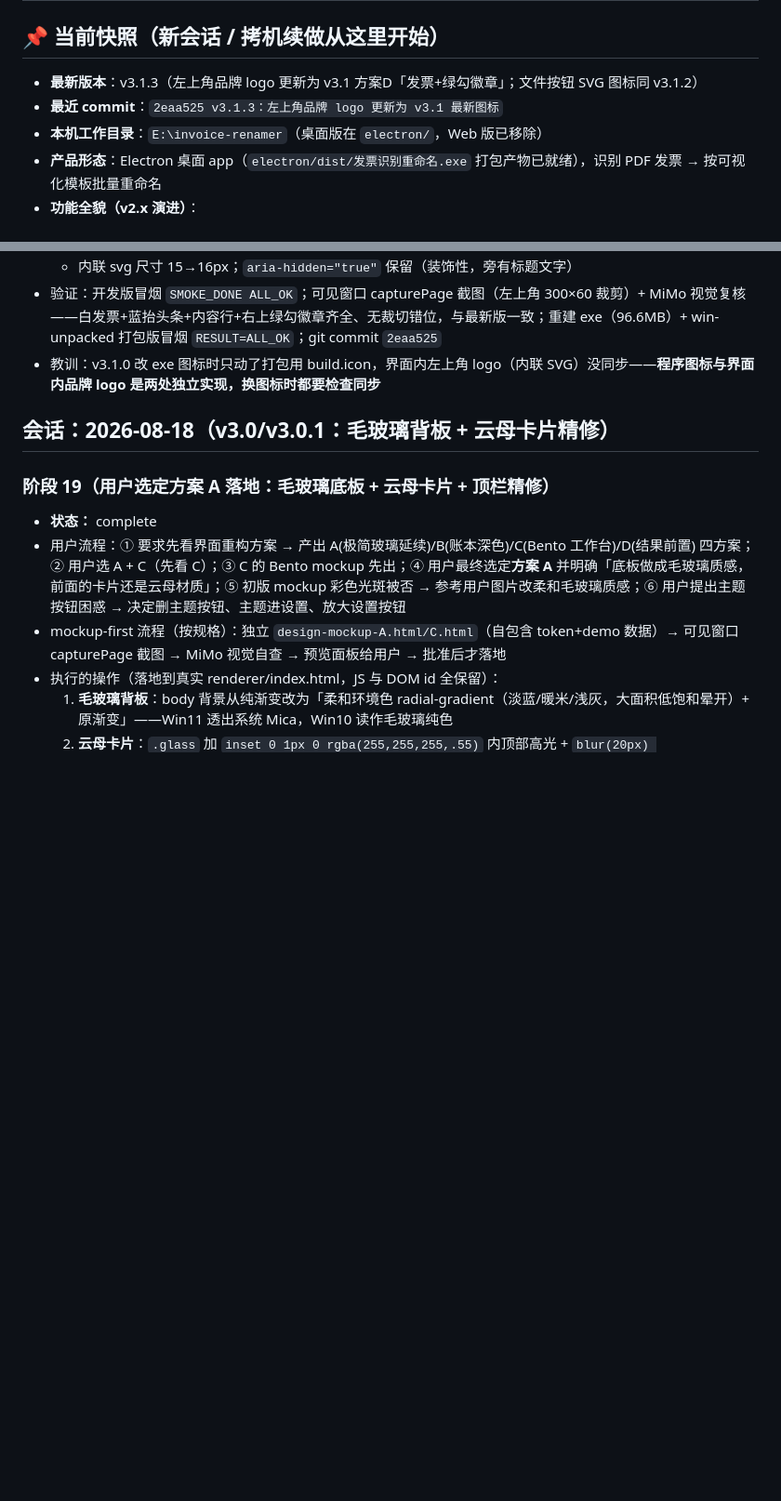
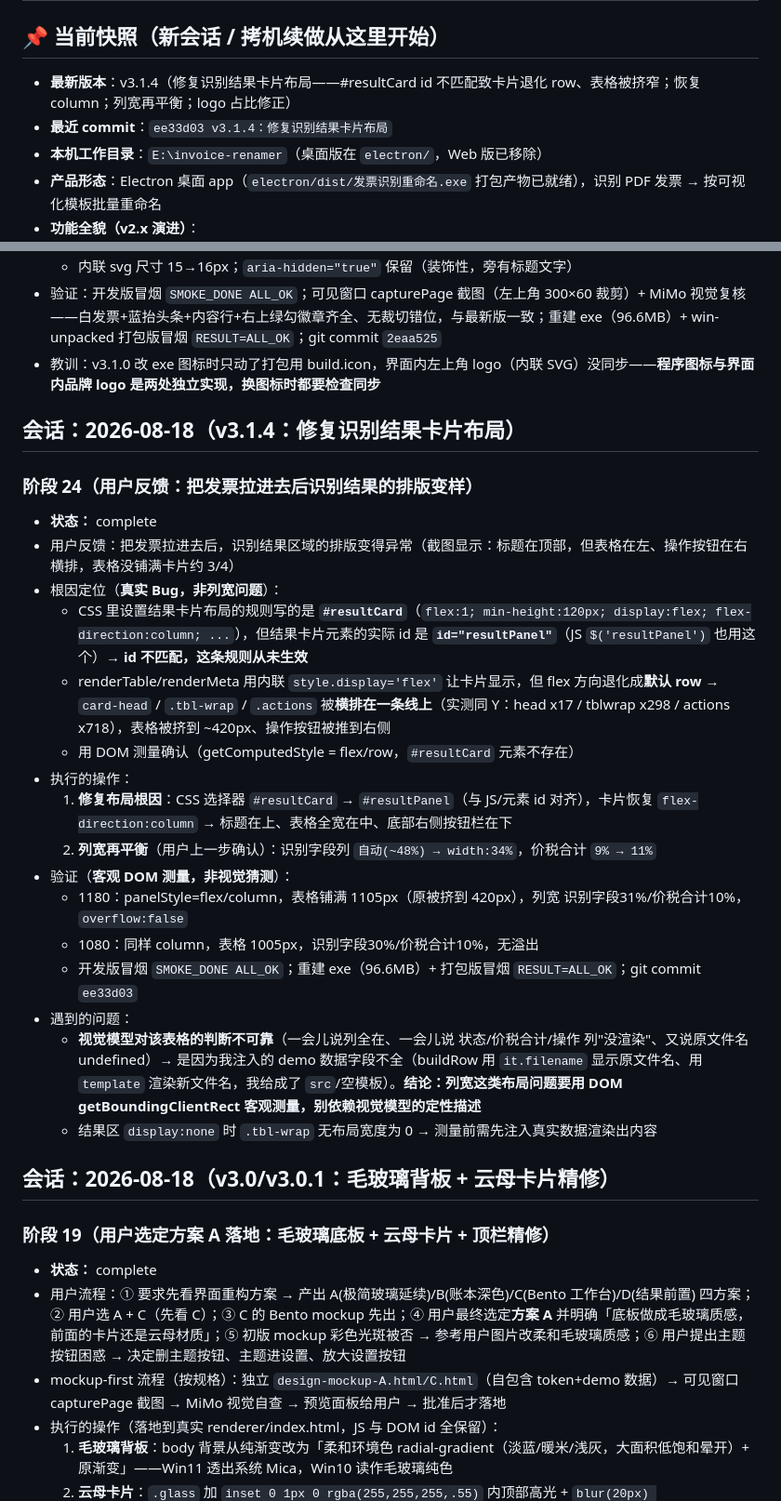
Before and after one commit to wiggins-kong/invoice-renamer, a Markdown page: progress.md, 2 parts joined by grey strips. Shown at 93% size. Rendered like a GitHub page; blank space fills up the shorter version.

Commit message:
docs: progress.md 记录 v3.1.4 修复识别结果卡片布局（阶段24）；当前快照更新

```diff
--- a/progress.md
+++ b/progress.md
@@ -2,8 +2,8 @@
 
 ## 📌 当前快照（新会话 / 拷机续做从这里开始）
 
-- **最新版本**：v3.1.3（左上角品牌 logo 更新为 v3.1 方案D「发票+绿勾徽章」；文件按钮 SVG 图标同 v3.1.2）
-- **最近 commit**：`2eaa525 v3.1.3：左上角品牌 logo 更新为 v3.1 最新图标`
+- **最新版本**：v3.1.4（修复识别结果卡片布局——#resultCard id 不匹配致卡片退化 row、表格被挤窄；恢复 column；列宽再平衡；logo 占比修正）
+- **最近 commit**：`ee33d03 v3.1.4：修复识别结果卡片布局`
 - **本机工作目录**：`E:\invoice-renamer`（桌面版在 `electron/`，Web 版已移除）
 - **产品形态**：Electron 桌面 app（`electron/dist/发票识别重命名.exe` 打包产物已就绪），识别 PDF 发票 → 按可视化模板批量重命名
 - **功能全貌（v2.x 演进）**：
@@ -98,6 +98,26 @@
   - 内联 svg 尺寸 15→16px；`aria-hidden="true"` 保留（装饰性，旁有标题文字）
 - 验证：开发版冒烟 `SMOKE_DONE ALL_OK`；可见窗口 capturePage 截图（左上角 300×60 裁剪）+ MiMo 视觉复核——白发票+蓝抬头条+内容行+右上绿勾徽章齐全、无裁切错位，与最新版一致；重建 exe（96.6MB）+ win-unpacked 打包版冒烟 `RESULT=ALL_OK`；git commit `2eaa525`
 - 教训：v3.1.0 改 exe 图标时只动了打包用 build.icon，界面内左上角 logo（内联 SVG）没同步——**程序图标与界面内品牌 logo 是两处独立实现，换图标时都要检查同步**
+
+## 会话：2026-08-18（v3.1.4：修复识别结果卡片布局）
+
+### 阶段 24（用户反馈：把发票拉进去后识别结果的排版变样）
+- **状态：** complete
+- 用户反馈：把发票拉进去后，识别结果区域的排版变得异常（截图显示：标题在顶部，但表格在左、操作按钮在右横排，表格没铺满卡片约 3/4）
+- 根因定位（**真实 Bug，非列宽问题**）：
+  - CSS 里设置结果卡片布局的规则写的是 **`#resultCard`**（`flex:1; min-height:120px; display:flex; flex-direction:column; ...`），但结果卡片元素的实际 id 是 **`id="resultPanel"`**（JS `$('resultPanel')` 也用这个）→ **id 不匹配，这条规则从未生效**
+  - renderTable/renderMeta 用内联 `style.display='flex'` 让卡片显示，但 flex 方向退化成**默认 row** → `card-head` / `.tbl-wrap` / `.actions` 被**横排在一条线上**（实测同 Y：head x17 / tblwrap x298 / actions x718），表格被挤到 ~420px、操作按钮被推到右侧
+  - 用 DOM 测量确认（getComputedStyle = flex/row，`#resultCard` 元素不存在）
+- 执行的操作：
+  1. **修复布局根因**：CSS 选择器 `#resultCard` → `#resultPanel`（与 JS/元素 id 对齐），卡片恢复 `flex-direction:column` → 标题在上、表格全宽在中、底部右侧按钮栏在下
+  2. **列宽再平衡**（用户上一步确认）：识别字段列 `自动(~48%) → width:34%`，价税合计 `9% → 11%`
+- 验证（**客观 DOM 测量，非视觉猜测**）：
+  - 1180：panelStyle=flex/column，表格铺满 1105px（原被挤到 420px），列宽 识别字段31%/价税合计10%，`overflow:false`
+  - 1080：同样 column，表格 1005px，识别字段30%/价税合计10%，无溢出
+  - 开发版冒烟 `SMOKE_DONE ALL_OK`；重建 exe（96.6MB）+ 打包版冒烟 `RESULT=ALL_OK`；git commit `ee33d03`
+- 遇到的问题：
+  - **视觉模型对该表格的判断不可靠**（一会儿说列全在、一会儿说 状态/价税合计/操作 列"没渲染"、又说原文件名 undefined）→ 是因为我注入的 demo 数据字段不全（buildRow 用 `it.filename` 显示原文件名、用 `template` 渲染新文件名，我给成了 `src`/空模板）。**结论：列宽这类布局问题要用 DOM getBoundingClientRect 客观测量，别依赖视觉模型的定性描述**
+  - 结果区 `display:none` 时 `.tbl-wrap` 无布局宽度为 0 → 测量前需先注入真实数据渲染出内容
 
 
 ## 会话：2026-08-18（v3.0/v3.0.1：毛玻璃背板 + 云母卡片精修）
```
